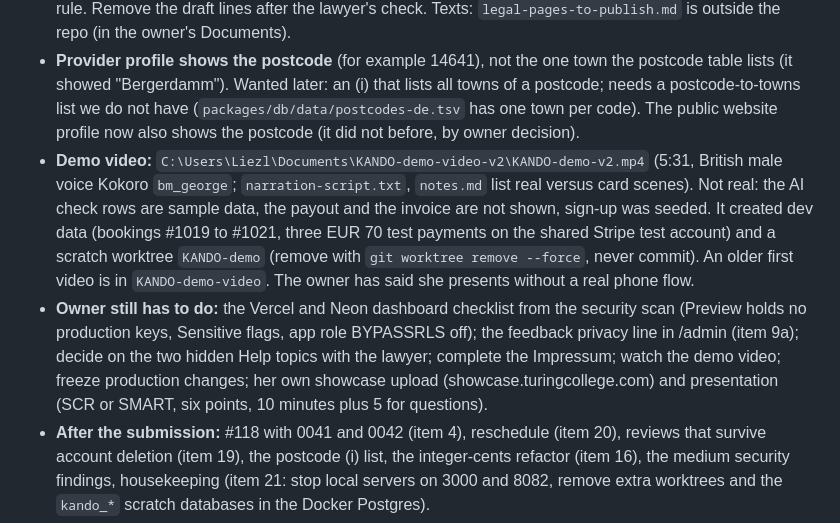
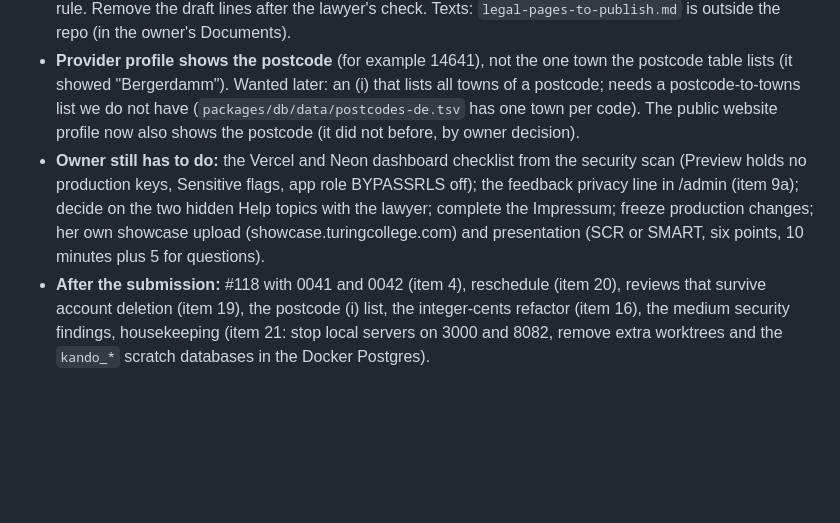
Before and after one commit to Liezljvv74/KANDO, a Markdown page: README.md, the part around the change. Rendered like a GitHub page; blank space fills up the shorter version.

Commit message:
docs: remove the demo video notes (video is redone)

```diff
--- a/README.md
+++ b/README.md
@@ -126,8 +126,7 @@ The owner merges each; migration 0037 runs on dev and then production BEFORE PR
 - **Website:** the home page copies the app (two cards go to Install, "Learn more" goes to `/how-it-works`), the app's design system is applied to the website only.
 - **Legal pages are live as DRAFTS (edited by hand in the production /admin, Pages):** `impressum` and `ranking` created and published; `agb` and `datenschutz` start with a draft line; the footer links to all four. **Impressum is incomplete**: it still needs the legal form, the full postal address and the small-business VAT rule. Remove the draft lines after the lawyer's check. Texts: `legal-pages-to-publish.md` is outside the repo (in the owner's Documents).
 - **Provider profile shows the postcode** (for example 14641), not the one town the postcode table lists (it showed "Bergerdamm"). Wanted later: an (i) that lists all towns of a postcode; needs a postcode-to-towns list we do not have (`packages/db/data/postcodes-de.tsv` has one town per code). The public website profile now also shows the postcode (it did not before, by owner decision).
-- **Demo video:** `C:\Users\Liezl\Documents\KANDO-demo-video-v2\KANDO-demo-v2.mp4` (5:31, British male voice Kokoro `bm_george`; `narration-script.txt`, `notes.md` list real versus card scenes). Not real: the AI check rows are sample data, the payout and the invoice are not shown, sign-up was seeded. It created dev data (bookings #1019 to #1021, three EUR 70 test payments on the shared Stripe test account) and a scratch worktree `KANDO-demo` (remove with `git worktree remove --force`, never commit). An older first video is in `KANDO-demo-video`. The owner has said she presents without a real phone flow.
-- **Owner still has to do:** the Vercel and Neon dashboard checklist from the security scan (Preview holds no production keys, Sensitive flags, app role BYPASSRLS off); the feedback privacy line in /admin (item 9a); decide on the two hidden Help topics with the lawyer; complete the Impressum; watch the demo video; freeze production changes; her own showcase upload (showcase.turingcollege.com) and presentation (SCR or SMART, six points, 10 minutes plus 5 for questions).
+- **Owner still has to do:** the Vercel and Neon dashboard checklist from the security scan (Preview holds no production keys, Sensitive flags, app role BYPASSRLS off); the feedback privacy line in /admin (item 9a); decide on the two hidden Help topics with the lawyer; complete the Impressum; freeze production changes; her own showcase upload (showcase.turingcollege.com) and presentation (SCR or SMART, six points, 10 minutes plus 5 for questions).
 - **After the submission:** #118 with 0041 and 0042 (item 4), reschedule (item 20), reviews that survive account deletion (item 19), the postcode (i) list, the integer-cents refactor (item 16), the medium security findings, housekeeping (item 21: stop local servers on 3000 and 8082, remove extra worktrees and the `kando_*` scratch databases in the Docker Postgres).
 
 **Original list (written 9 November):**
```
